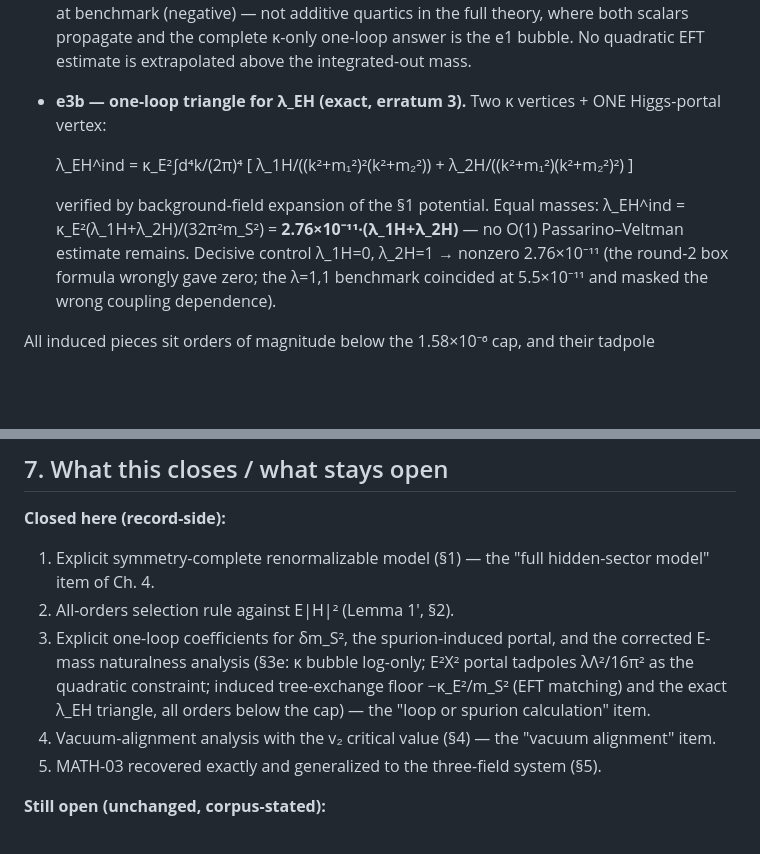
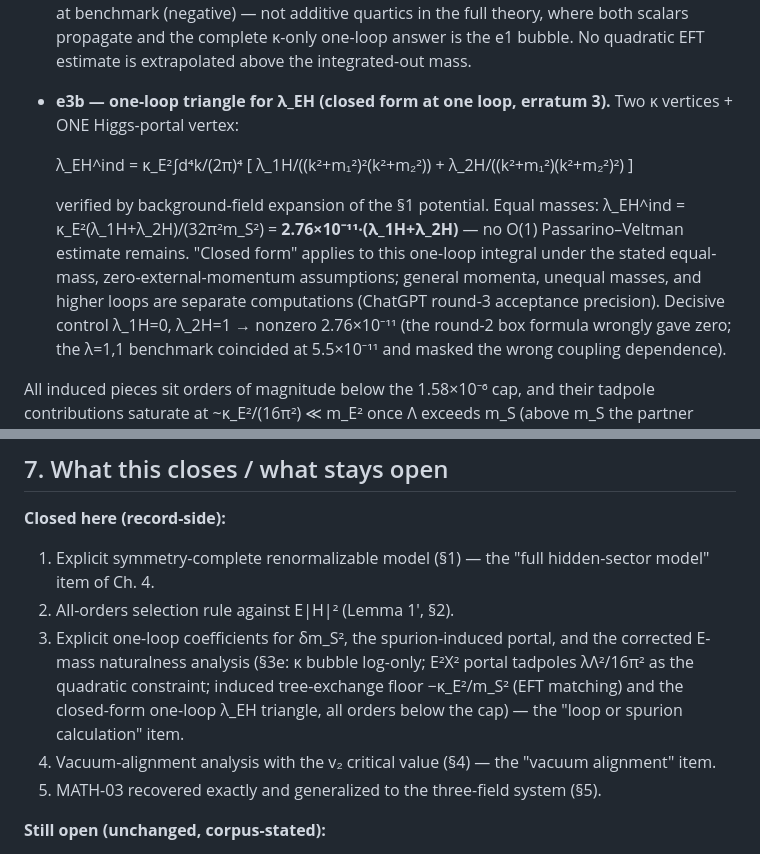
Before and after one commit to Cbaird26/mqgt-scf-continued, a Markdown page: supporting_analysis/SEQUESTERING_NOTE.md, 2 parts joined by grey strips. Drawn GitHub-style; blank space fills up the shorter version.

Commit message:
Presentation precision (ChatGPT round-3 acceptance): bound 'closed form' to the stated one-loop, equal-mass, zero-external-momentum assumptions.

```diff
--- a/supporting_analysis/SEQUESTERING_NOTE.md
+++ b/supporting_analysis/SEQUESTERING_NOTE.md
@@ -157,8 +157,8 @@ calculable values:
   where both scalars propagate and the complete κ-only one-loop answer
   is the e1 bubble. No quadratic EFT estimate is extrapolated above the
   integrated-out mass.
-- **e3b — one-loop triangle for λ_EH (exact, erratum 3).** Two κ
-  vertices + ONE Higgs-portal vertex:
+- **e3b — one-loop triangle for λ_EH (closed form at one loop, erratum 3).**
+  Two κ vertices + ONE Higgs-portal vertex:
 
   λ_EH^ind = κ_E²∫d⁴k/(2π)⁴ [ λ_1H/((k²+m₁²)²(k²+m₂²))
                               + λ_2H/((k²+m₁²)(k²+m₂²)²) ]
@@ -166,7 +166,11 @@ calculable values:
   verified by background-field expansion of the §1 potential. Equal
   masses: λ_EH^ind = κ_E²(λ_1H+λ_2H)/(32π²m_S²) =
   **2.76×10⁻¹¹·(λ_1H+λ_2H)** — no O(1) Passarino–Veltman estimate
-  remains. Decisive control λ_1H=0, λ_2H=1 → nonzero 2.76×10⁻¹¹ (the
+  remains. "Closed form" applies to this one-loop integral under the
+  stated equal-mass, zero-external-momentum assumptions; general
+  momenta, unequal masses, and higher loops are separate computations
+  (ChatGPT round-3 acceptance precision). Decisive control λ_1H=0,
+  λ_2H=1 → nonzero 2.76×10⁻¹¹ (the
   round-2 box formula wrongly gave zero; the λ=1,1 benchmark coincided
   at 5.5×10⁻¹¹ and masked the wrong coupling dependence).
 
@@ -233,9 +237,9 @@ corpus numbers sit safely inside the window.
 3. Explicit one-loop coefficients for δm_S², the spurion-induced portal,
    and the corrected E-mass naturalness analysis (§3e: κ bubble
    log-only; E²X² portal tadpoles λΛ²/16π² as the quadratic constraint;
-   induced tree-exchange floor −κ_E²/m_S² (EFT matching) and the exact
-   λ_EH triangle, all orders below the cap) — the "loop or spurion
-   calculation" item.
+   induced tree-exchange floor −κ_E²/m_S² (EFT matching) and the
+   closed-form one-loop λ_EH triangle, all orders below the cap) — the
+   "loop or spurion calculation" item.
 4. Vacuum-alignment analysis with the v₂ critical value (§4) — the
    "vacuum alignment" item.
 5. MATH-03 recovered exactly and generalized to the three-field system (§5).
```
